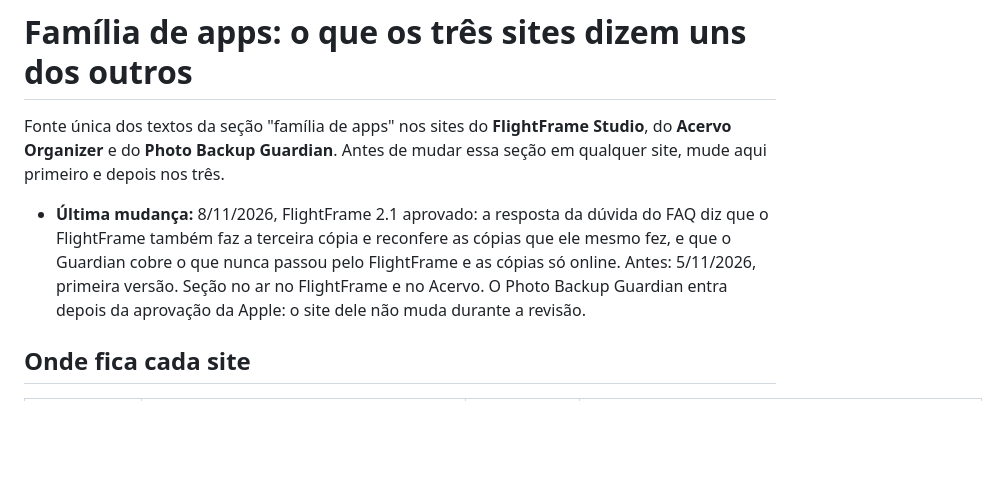
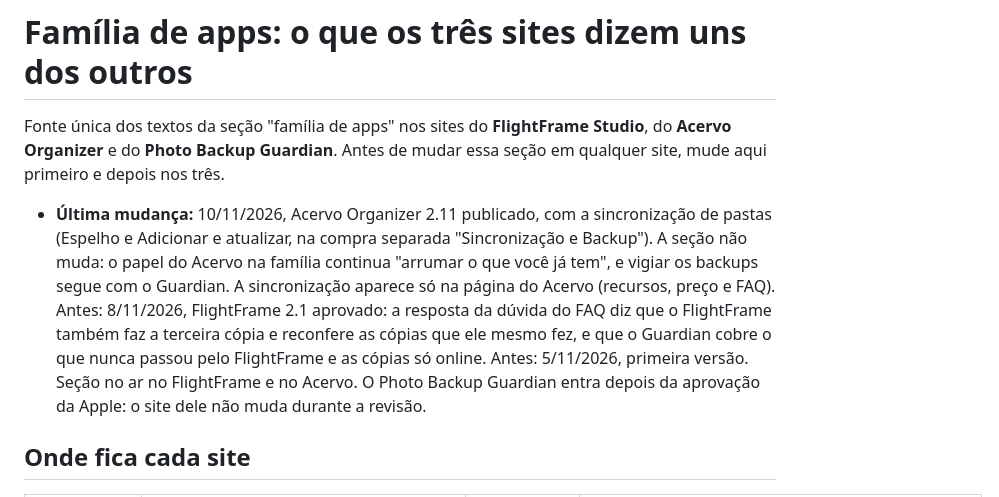
Before and after one commit to LeoCNogueira/flightframe, a Markdown page: familia-de-apps.md, the part around the change. GitHub-like rendering; blank space fills up the shorter version.

Commit message:
Família de apps: registra o Acervo Organizer 2.11 (seção sem mudança)
Co-Authored-By: Claude Opus 5.5 <noreply@anthropic.com>

```diff
--- a/familia-de-apps.md
+++ b/familia-de-apps.md
@@ -3,7 +3,7 @@
 Fonte única dos textos da seção "família de apps" nos sites do **FlightFrame Studio**, do **Acervo Organizer** e do
 **Photo Backup Guardian**. Antes de mudar essa seção em qualquer site, mude aqui primeiro e depois nos três.
 
-- **Última mudança:** 8/11/2026, FlightFrame 2.1 aprovado: a resposta da dúvida do FAQ diz que o FlightFrame também faz a terceira cópia e reconfere as cópias que ele mesmo fez, e que o Guardian cobre o que nunca passou pelo FlightFrame e as cópias só online. Antes: 5/11/2026, primeira versão. Seção no ar no FlightFrame e no Acervo. O Photo Backup Guardian
+- **Última mudança:** 10/11/2026, Acervo Organizer 2.11 publicado, com a sincronização de pastas (Espelho e Adicionar e atualizar, na compra separada "Sincronização e Backup"). A seção não muda: o papel do Acervo na família continua "arrumar o que você já tem", e vigiar os backups segue com o Guardian. A sincronização aparece só na página do Acervo (recursos, preço e FAQ). Antes: 8/11/2026, FlightFrame 2.1 aprovado: a resposta da dúvida do FAQ diz que o FlightFrame também faz a terceira cópia e reconfere as cópias que ele mesmo fez, e que o Guardian cobre o que nunca passou pelo FlightFrame e as cópias só online. Antes: 5/11/2026, primeira versão. Seção no ar no FlightFrame e no Acervo. O Photo Backup Guardian
   entra depois da aprovação da Apple: o site dele não muda durante a revisão.
 
 ## Onde fica cada site
```
